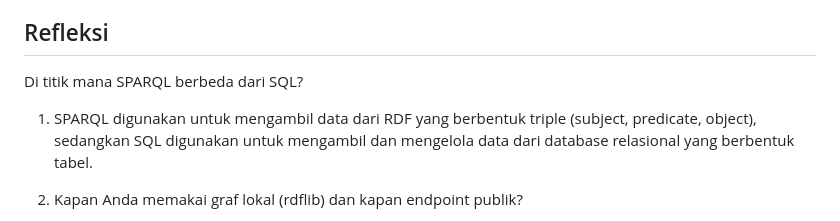
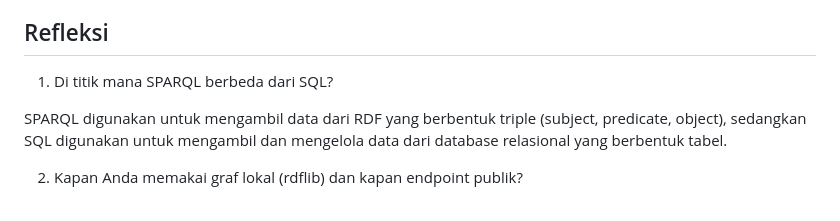
Before and after one commit to Kevraaaa/web-semantik-kelompok8, a Markdown page: Pertemuan-09/README.md, the part around the change. GitHub-like rendering.

Commit message:
update refleksi

```diff
--- a/Pertemuan-09/README.md
+++ b/Pertemuan-09/README.md
@@ -47,9 +47,9 @@ setReturnFormat(JSON): Digunakan untuk menentukan format hasil query dari Wikida
 b.get("kotaLabel", {}): Digunakan untuk mengambil data nama kota. Jika data kota tidak ditemukan, program akan menggunakan dictionary kosong sebagai nilai default sehingga tidak terjadi error.
 
 ## Refleksi
-Di titik mana SPARQL berbeda dari SQL?
+1. Di titik mana SPARQL berbeda dari SQL?
 
-1. SPARQL digunakan untuk mengambil data dari RDF yang berbentuk triple (subject, predicate, object), sedangkan SQL digunakan untuk mengambil dan mengelola data dari database relasional yang berbentuk tabel.
+SPARQL digunakan untuk mengambil data dari RDF yang berbentuk triple (subject, predicate, object), sedangkan SQL digunakan untuk mengambil dan mengelola data dari database relasional yang berbentuk tabel.
 
 2. Kapan Anda memakai graf lokal (rdflib) dan kapan endpoint publik?
 
```
